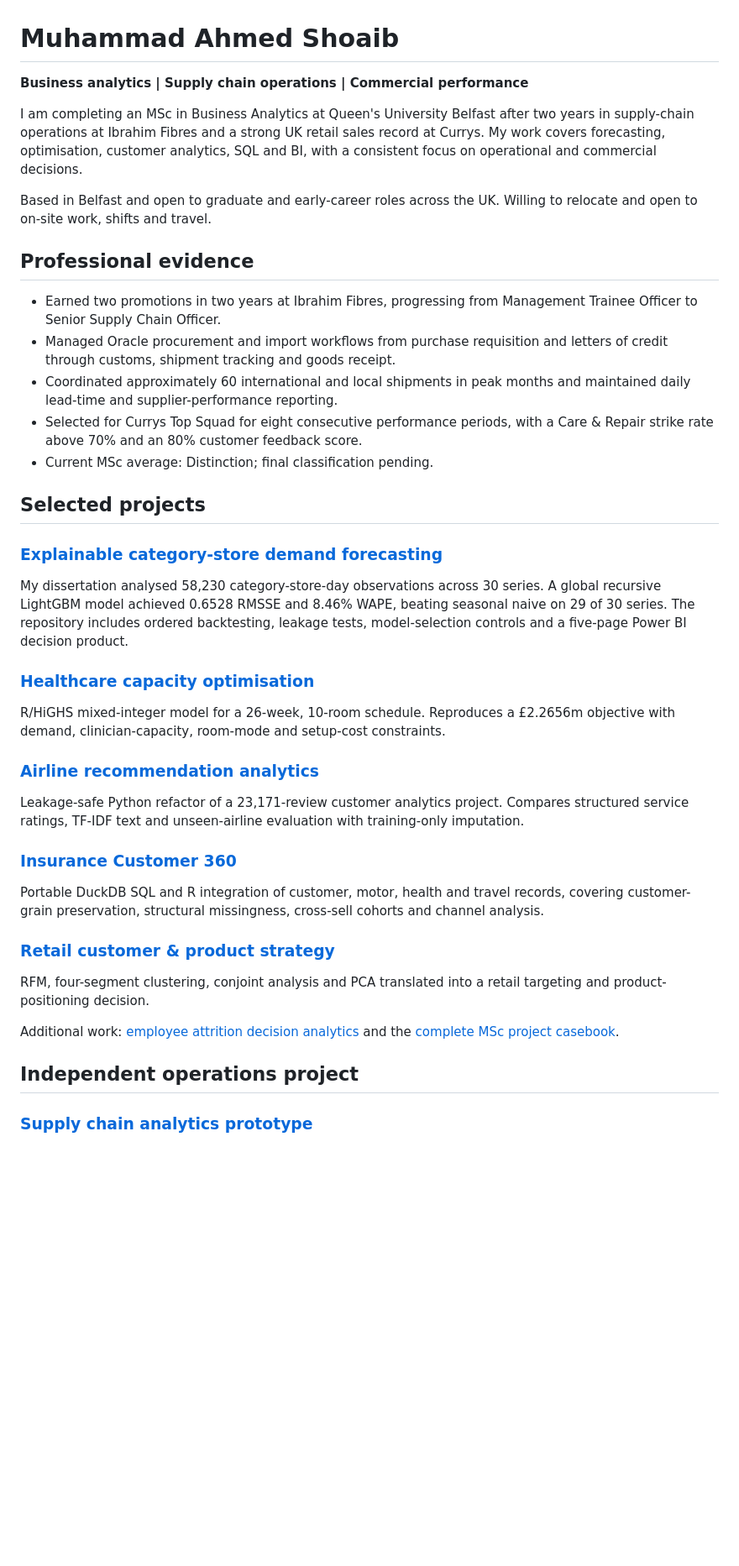
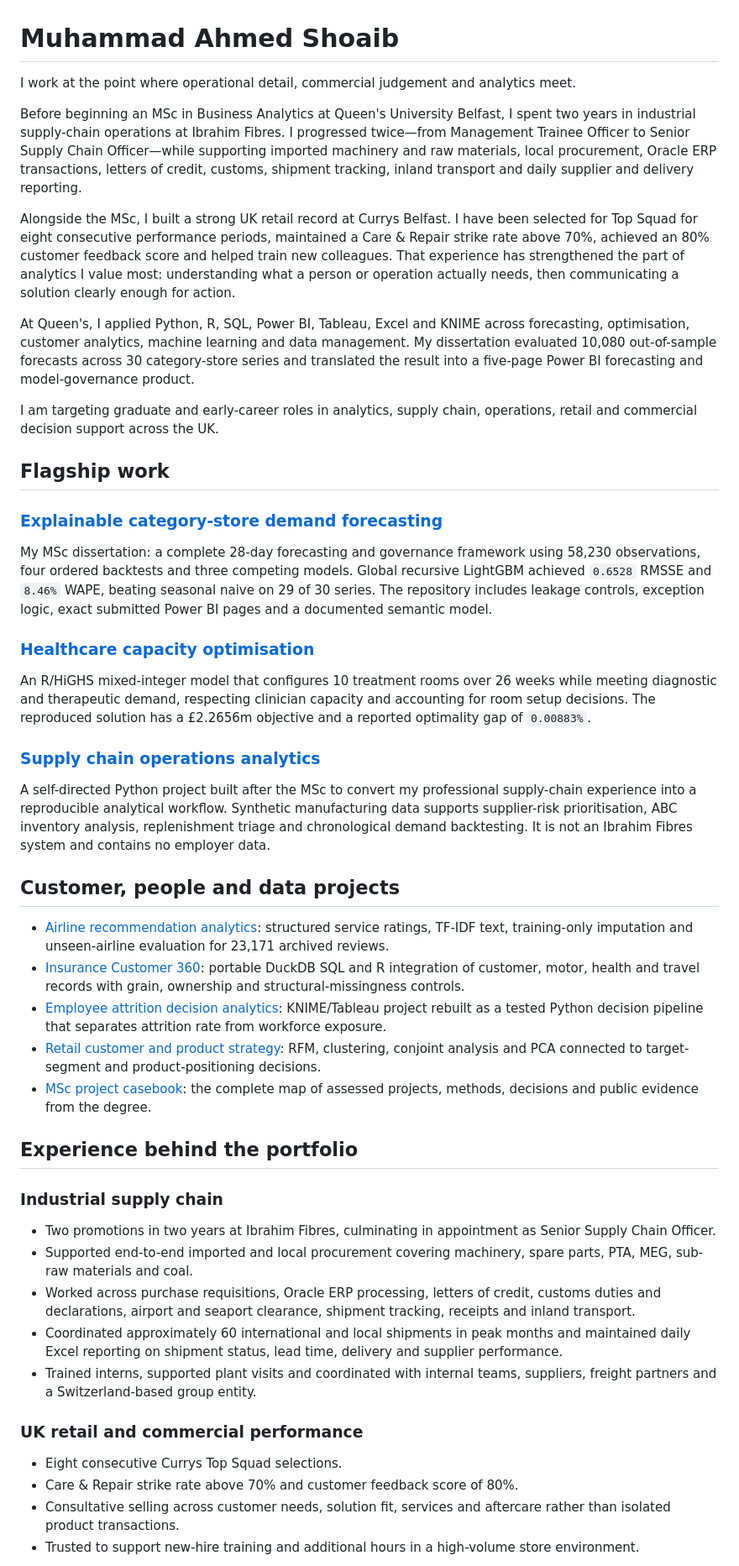
Before and after one commit to ahmeddshoaib/ahmeddshoaib, a Markdown page: README.md, the part around one of its changes. Shown at 84% size. Rendered like a GitHub page; blank space fills up the shorter version.

Commit message:
Strengthen professional profile and project evidence

```diff
--- a/README.md
+++ b/README.md
@@ -1,44 +1,51 @@
 # Muhammad Ahmed Shoaib
 
-**Business analytics | Supply chain operations | Commercial performance**
+I work at the point where operational detail, commercial judgement and analytics meet.
 
-I am completing an MSc in Business Analytics at Queen's University Belfast after two years in supply-chain operations at Ibrahim Fibres and a strong UK retail sales record at Currys. My work covers forecasting, optimisation, customer analytics, SQL and BI, with a consistent focus on operational and commercial decisions.
+Before beginning an MSc in Business Analytics at Queen's University Belfast, I spent two years in industrial supply-chain operations at Ibrahim Fibres. I progressed twice—from Management Trainee Officer to Senior Supply Chain Officer—while supporting imported machinery and raw materials, local procurement, Oracle ERP transactions, letters of credit, customs, shipment tracking, inland transport and daily supplier and delivery reporting.
 
-Based in Belfast and open to graduate and early-career roles across the UK. Willing to relocate and open to on-site work, shifts and travel.
+Alongside the MSc, I built a strong UK retail record at Currys Belfast. I have been selected for Top Squad for eight consecutive performance periods, maintained a Care & Repair strike rate above 70%, achieved an 80% customer feedback score and helped train new colleagues. That experience has strengthened the part of analytics I value most: understanding what a person or operation actually needs, then communicating a solution clearly enough for action.
 
-## Professional evidence
+At Queen's, I applied Python, R, SQL, Power BI, Tableau, Excel and KNIME across forecasting, optimisation, customer analytics, machine learning and data management. My dissertation evaluated 10,080 out-of-sample forecasts across 30 category-store series and translated the result into a five-page Power BI forecasting and model-governance product.
 
-- Earned two promotions in two years at Ibrahim Fibres, progressing from Management Trainee Officer to Senior Supply Chain Officer.
-- Managed Oracle procurement and import workflows from purchase requisition and letters of credit through customs, shipment tracking and goods receipt.
-- Coordinated approximately 60 international and local shipments in peak months and maintained daily lead-time and supplier-performance reporting.
-- Selected for Currys Top Squad for eight consecutive performance periods, with a Care & Repair strike rate above 70% and an 80% customer feedback score.
-- Current MSc average: Distinction; final classification pending.
+I am targeting graduate and early-career roles in analytics, supply chain, operations, retail and commercial decision support across the UK.
 
-## Selected projects
+## Flagship work
 
 ### [Explainable category-store demand forecasting](https://github.com/ahmeddshoaib/retail-demand-forecast-governance)
 
-My dissertation analysed 58,230 category-store-day observations across 30 series. A global recursive LightGBM model achieved 0.6528 RMSSE and 8.46% WAPE, beating seasonal naive on 29 of 30 series. The repository includes ordered backtesting, leakage tests, model-selection controls and a five-page Power BI decision product.
+My MSc dissertation: a complete 28-day forecasting and governance framework using 58,230 observations, four ordered backtests and three competing models. Global recursive LightGBM achieved `0.6528` RMSSE and `8.46%` WAPE, beating seasonal naive on 29 of 30 series. The repository includes leakage controls, exception logic, exact submitted Power BI pages and a documented semantic model.
 
 ### [Healthcare capacity optimisation](https://github.com/ahmeddshoaib/healthcare-capacity-optimisation-r)
 
-R/HiGHS mixed-integer model for a 26-week, 10-room schedule. Reproduces a £2.2656m objective with demand, clinician-capacity, room-mode and setup-cost constraints.
+An R/HiGHS mixed-integer model that configures 10 treatment rooms over 26 weeks while meeting diagnostic and therapeutic demand, respecting clinician capacity and accounting for room setup decisions. The reproduced solution has a £2.2656m objective and a reported optimality gap of `0.00883%`.
 
-### [Airline recommendation analytics](https://github.com/ahmeddshoaib/airline-review-recommendation-analytics)
+### [Supply chain operations analytics](https://github.com/ahmeddshoaib/supply-chain-analytics-platform)
 
-Leakage-safe Python refactor of a 23,171-review customer analytics project. Compares structured service ratings, TF-IDF text and unseen-airline evaluation with training-only imputation.
+A self-directed Python project built after the MSc to convert my professional supply-chain experience into a reproducible analytical workflow. Synthetic manufacturing data supports supplier-risk prioritisation, ABC inventory analysis, replenishment triage and chronological demand backtesting. It is not an Ibrahim Fibres system and contains no employer data.
 
-### [Insurance Customer 360](https://github.com/ahmeddshoaib/insurance-customer-360-sql-r)
+## Customer, people and data projects
 
-Portable DuckDB SQL and R integration of customer, motor, health and travel records, covering customer-grain preservation, structural missingness, cross-sell cohorts and channel analysis.
+- [Airline recommendation analytics](https://github.com/ahmeddshoaib/airline-review-recommendation-analytics): structured service ratings, TF-IDF text, training-only imputation and unseen-airline evaluation for 23,171 archived reviews.
+- [Insurance Customer 360](https://github.com/ahmeddshoaib/insurance-customer-360-sql-r): portable DuckDB SQL and R integration of customer, motor, health and travel records with grain, ownership and structural-missingness controls.
+- [Employee attrition decision analytics](https://github.com/ahmeddshoaib/employee-attrition-decision-analytics): KNIME/Tableau project rebuilt as a tested Python decision pipeline that separates attrition rate from workforce exposure.
+- [Retail customer and product strategy](https://github.com/ahmeddshoaib/retail-customer-product-strategy-r): RFM, clustering, conjoint analysis and PCA connected to target-segment and product-positioning decisions.
+- [MSc project casebook](https://github.com/ahmeddshoaib/msc-business-analytics-casebook): the complete map of assessed projects, methods, decisions and public evidence from the degree.
 
-### [Retail customer & product strategy](https://github.com/ahmeddshoaib/retail-customer-product-strategy-r)
+## Experience behind the portfolio
 
-RFM, four-segment clustering, conjoint analysis and PCA translated into a retail targeting and product-positioning decision.
+### Industrial supply chain
 
-Additional work: [employee attrition decision analytics](https://github.com/ahmeddshoaib/employee-attrition-decision-analytics) and the [complete MSc project casebook](https://github.com/ahmeddshoaib/msc-business-analytics-casebook).
+- Two promotions in two years at Ibrahim Fibres, culminating in appointment as Senior Supply Chain Officer.
+- Supported end-to-end imported and local procurement covering machinery, spare parts, PTA, MEG, sub-raw materials and coal.
+- Worked across purchase requisitions, Oracle ERP processing, letters of credit, customs duties and declarations, airport and seaport clearance, shipment tracking, receipts and inland transport.
+- Coordinated approximately 60 international and local shipments in peak months and maintained daily Excel reporting on shipment status, lead time, delivery and supplier performance.
+- Trained interns, supported plant visits and coordinated with internal teams, suppliers, freight partners and a Switzerland-based group entity.
 
-## Independent operations project
+### UK retail and commercial performance
 
-### [Supply chain analytics prototype](https://github.com/ahmeddshoaib/supply-chain-analytics-platform)
+- Eight consecutive Currys Top Squad selections.
+- Care & Repair strike rate above 70% and customer feedback score of 80%.
+- Consultative selling across customer needs, solution fit, services and aftercare rather than isolated product transactions.
+- Trusted to support new-hire training and additional hours in a high-volume store environment.
 
```
Also changed, not shown: other parts of README.md (+9 -4 lines).
